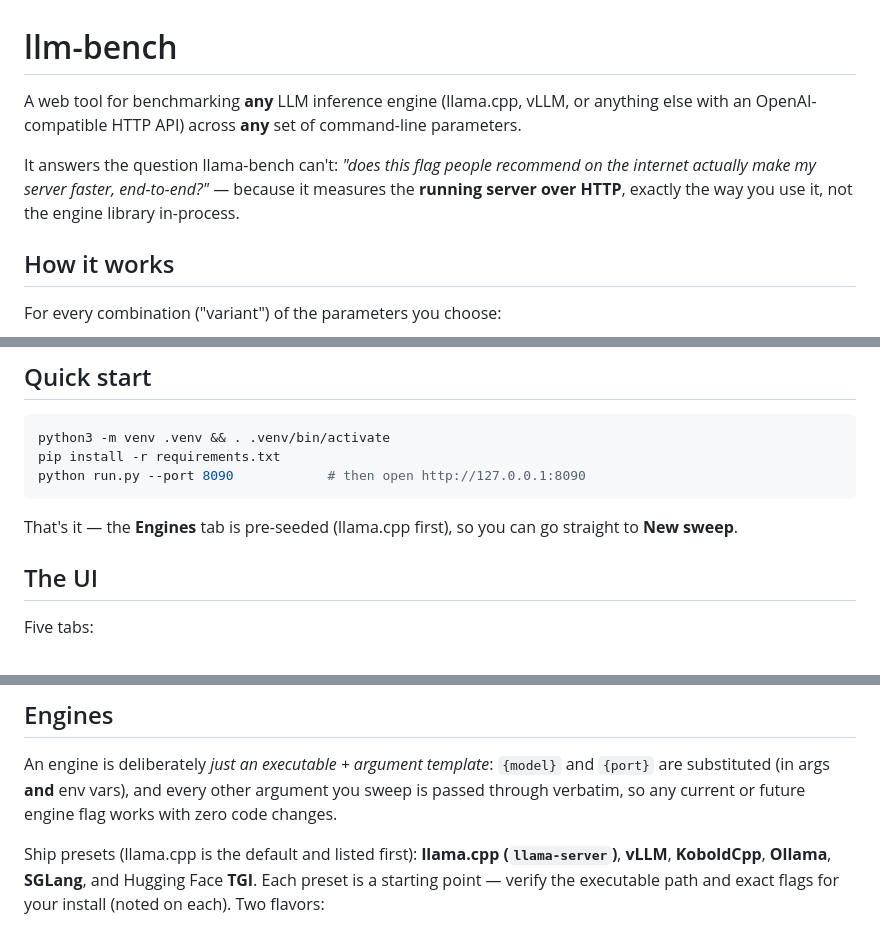
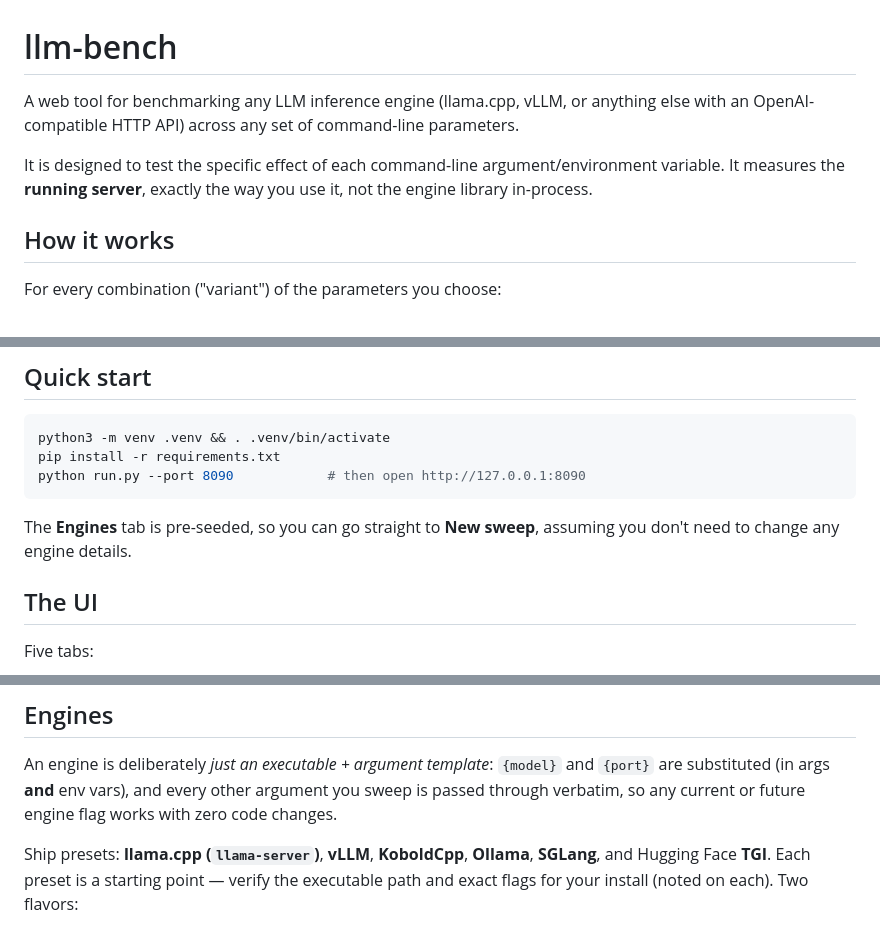
Before and after one commit to theminor/llm-bench, a Markdown page: README.md, 3 parts joined by grey strips. Rendered like a GitHub page.

Commit message:
Slight clarifications

````diff
--- a/README.md
+++ b/README.md
@@ -1,13 +1,11 @@
 # llm-bench
 
-A web tool for benchmarking **any** LLM inference engine (llama.cpp, vLLM, or
-anything else with an OpenAI-compatible HTTP API) across **any** set of
+A web tool for benchmarking any LLM inference engine (llama.cpp, vLLM, or
+anything else with an OpenAI-compatible HTTP API) across any set of
 command-line parameters.
 
-It answers the question llama-bench can't: *"does this flag people recommend on
-the internet actually make my server faster, end-to-end?"* — because it measures
-the **running server over HTTP**, exactly the way you use it, not the engine
-library in-process.
+It is designed to test the specific effect of each command-line argument/environment variable.
+It measures the **running server**, exactly the way you use it, not the engine library in-process.
 
 ## How it works
 
@@ -46,8 +44,7 @@ pip install -r requirements.txt
 python run.py --port 8090            # then open http://127.0.0.1:8090
 ```
 
-That's it — the **Engines** tab is pre-seeded (llama.cpp first), so you can go
-straight to **New sweep**.
+The **Engines** tab is pre-seeded, so you can go straight to **New sweep**, assuming you don't need to change any engine details.
 
 ## The UI
 
@@ -76,7 +73,7 @@ An engine is deliberately *just an executable + argument template*:
 other argument you sweep is passed through verbatim, so any current or future
 engine flag works with zero code changes.
 
-Ship presets (llama.cpp is the default and listed first): **llama.cpp
+Ship presets: **llama.cpp
 (`llama-server`)**, **vLLM**, **KoboldCpp**, **Ollama**, **SGLang**, and
 Hugging Face **TGI**. Each preset is a starting point — verify the executable
 path and exact flags for your install (noted on each). Two flavors:
````
